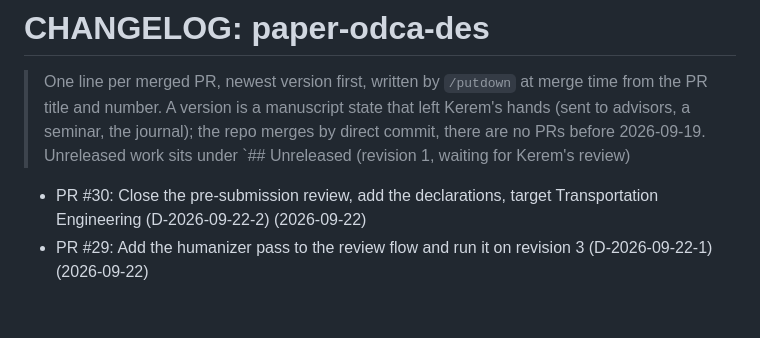
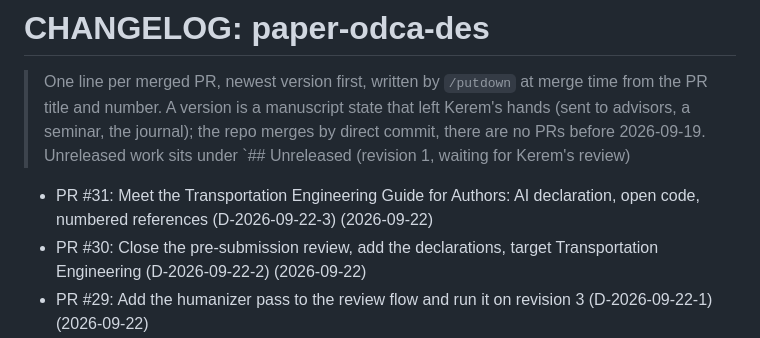
Before and after one commit to kdemirtas/paper-odca-des, a Markdown page: CHANGELOG.md, the part around the change. GitHub-like rendering; blank space fills up the shorter version.

Commit message:
paper-odca-des: CHANGELOG for PR #31

```diff
--- a/CHANGELOG.md
+++ b/CHANGELOG.md
@@ -1,6 +1,7 @@
 # CHANGELOG: paper-odca-des
 > One line per merged PR, newest version first, written by `/putdown` at merge time from the PR
 > title and number. A version is a manuscript state that left Kerem's hands (sent to advisors, a seminar, the journal); the repo merges by direct commit, there are no PRs before 2026-09-19. Unreleased work sits under `## Unreleased (revision 1, waiting for Kerem's review)
+- PR #31: Meet the Transportation Engineering Guide for Authors: AI declaration, open code, numbered references (D-2026-09-22-3) (2026-09-22)
 - PR #30: Close the pre-submission review, add the declarations, target Transportation Engineering (D-2026-09-22-2) (2026-09-22)
 - PR #29: Add the humanizer pass to the review flow and run it on revision 3 (D-2026-09-22-1) (2026-09-22)
 - PR #28: Repair the planning docs: the retired claim, the venue, and five dead commands (2026-09-20)
```
